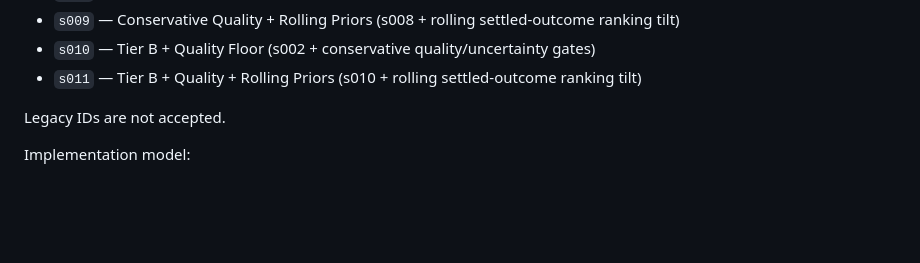
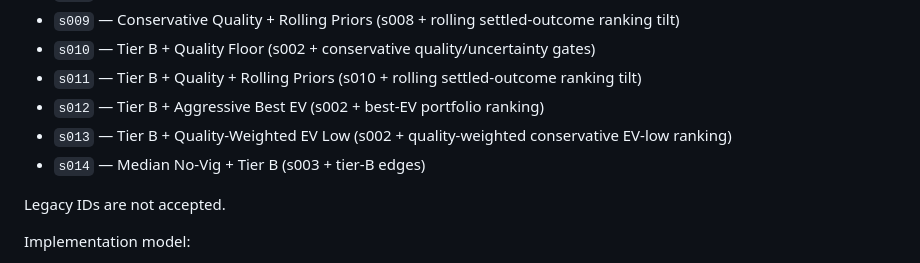
Before and after one commit to mikydna/parlay, a Markdown page: docs/runbook.md, the part around the change. Drawn GitHub-style; blank space fills up the shorter version.

Commit message:
docs(runbook): add s012-s014 strategy ids

```diff
--- a/docs/runbook.md
+++ b/docs/runbook.md
@@ -149,6 +149,9 @@ Strategy IDs:
 - `s009` — Conservative Quality + Rolling Priors (s008 + rolling settled-outcome ranking tilt)
 - `s010` — Tier B + Quality Floor (s002 + conservative quality/uncertainty gates)
 - `s011` — Tier B + Quality + Rolling Priors (s010 + rolling settled-outcome ranking tilt)
+- `s012` — Tier B + Aggressive Best EV (s002 + best-EV portfolio ranking)
+- `s013` — Tier B + Quality-Weighted EV Low (s002 + quality-weighted conservative EV-low ranking)
+- `s014` — Median No-Vig + Tier B (s003 + tier-B edges)
 
 Legacy IDs are not accepted.
 
```
